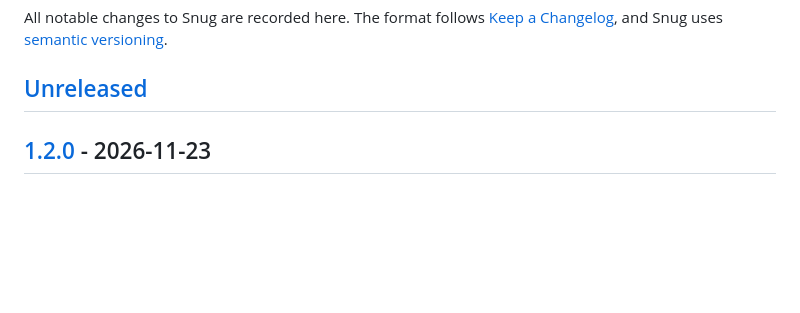
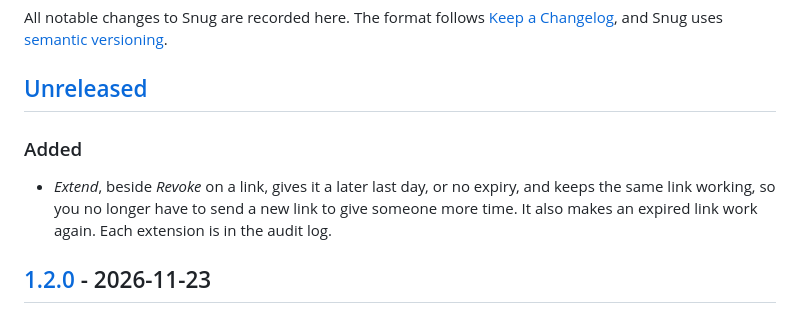
Before and after one commit to Negroni-Venture-Studios/snug, a Markdown page: CHANGELOG.md, the part around the change. Rendered like a GitHub page; blank space fills up the shorter version.

```diff
--- a/CHANGELOG.md
+++ b/CHANGELOG.md
@@ -3,6 +3,10 @@
 All notable changes to Snug are recorded here. The format follows [Keep a Changelog](https://keepachangelog.com/en/1.1.0/), and Snug uses [semantic versioning](https://semver.org/).
 
 ## [Unreleased]
+
+### Added
+
+- *Extend*, beside *Revoke* on a link, gives it a later last day, or no expiry, and keeps the same link working, so you no longer have to send a new link to give someone more time. It also makes an expired link work again. Each extension is in the audit log.
 
 ## [1.2.0] - 2026-11-23
 
```
Also changed, not shown: docs/design.md (+1 -1 lines), docs/using-snug.md (+2 -2 lines), docs/images/screenshots/document-dark.png, docs/images/screenshots/document-light.png, docs/images/screenshots/links-dark.png, docs/images/screenshots/links-light.png, 8 other files.
